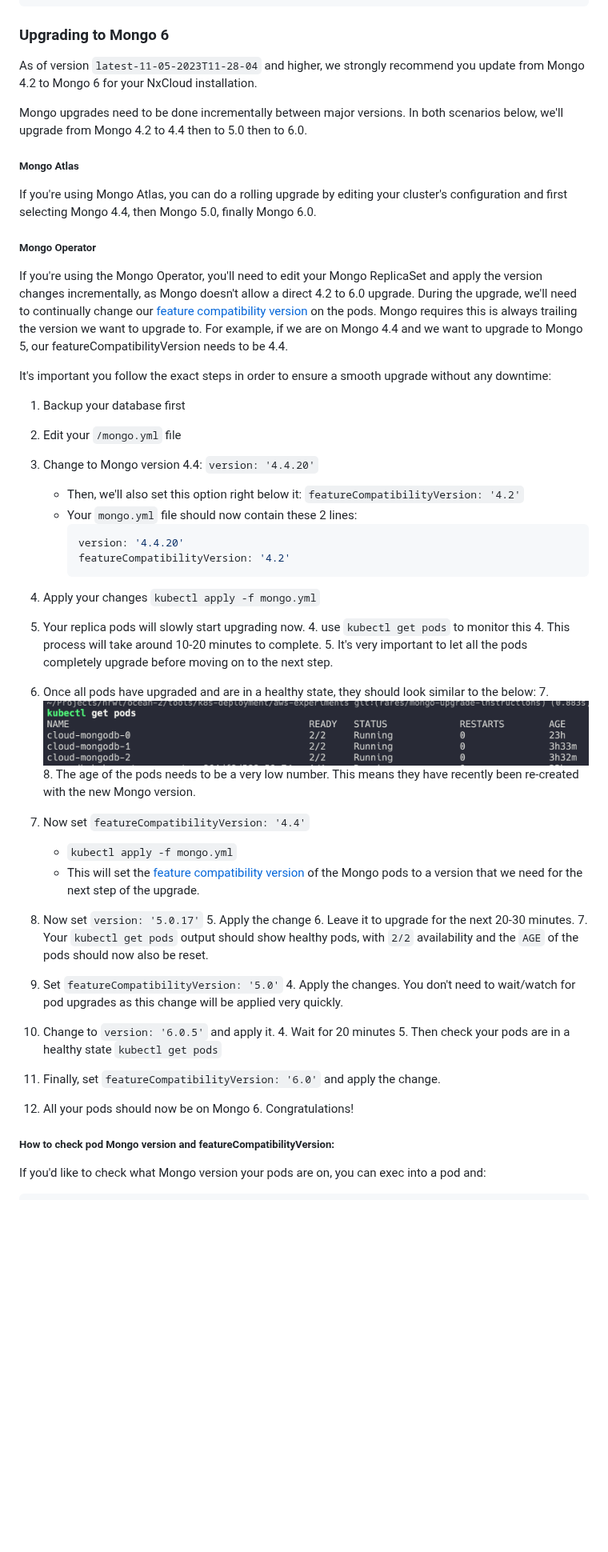
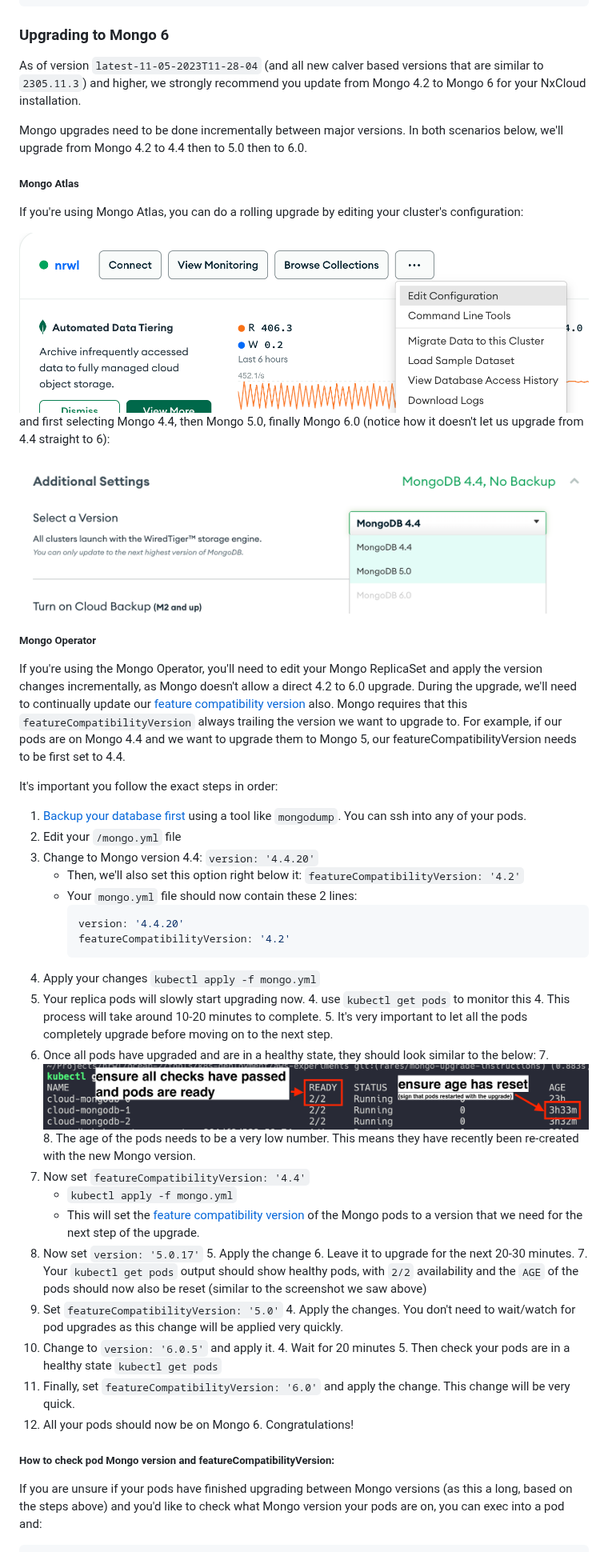
Before and after one commit to nrwl/nx-cloud-helm, a Markdown page: MONGO-OPERATOR-GUIDE.md, the part around one of its changes. Shown at 80% size. Rendered like a GitHub page; pictures changed too: examples/images/atlas-edit-cluster-config.png (added), examples/images/atlas-upgrade-mongo-version.png (added), examples/images/mongo-pods-healthy.png; folded sections open; blank space fills up the shorter version.

Commit message:
docs: add more screenshots

````diff
--- a/MONGO-OPERATOR-GUIDE.md
+++ b/MONGO-OPERATOR-GUIDE.md
@@ -147,7 +147,7 @@ This is a sample connection string you can use when connecting to your instance
 
 ### Upgrading to Mongo 6
 
-As of version `latest-11-05-2023T11-28-04` and higher, we strongly recommend you update from Mongo 4.2 to Mongo 6 for
+As of version `latest-11-05-2023T11-28-04` (and all new calver based versions that are similar to `2305.11.3`) and higher, we strongly recommend you update from Mongo 4.2 to Mongo 6 for
 your NxCloud installation.
 
 Mongo upgrades need to be done incrementally between major versions. In both scenarios below, we'll upgrade from Mongo 4.2
@@ -155,17 +155,23 @@ to 4.4 then to 5.0 then to 6.0.
 
 ##### Mongo Atlas
 
-If you're using Mongo Atlas, you can do a rolling upgrade by editing your cluster's configuration and first selecting Mongo 4.4, then Mongo 5.0, finally Mongo 6.0.
+If you're using Mongo Atlas, you can do a rolling upgrade by editing your cluster's configuration:
+
+<img src="examples/images/atlas-edit-cluster-config.png">
+
+and first selecting Mongo 4.4, then Mongo 5.0, finally Mongo 6.0 (notice how it doesn't let us upgrade from 4.4 straight to 6):
+
+<img src="examples/images/atlas-upgrade-mongo-version.png">
 
 ##### Mongo Operator
 
 If you're using the Mongo Operator, you'll need to edit your Mongo ReplicaSet and apply the version changes incrementally, as Mongo doesn't allow a direct 4.2 to 6.0 upgrade.
-During the upgrade, we'll need to continually change our [feature compatibility version](https://www.mongodb.com/docs/manual/reference/command/setFeatureCompatibilityVersion/) on the pods.
-Mongo requires this is always trailing the version we want to upgrade to. For example, if we are on Mongo 4.4 and we want to upgrade to Mongo 5, our featureCompatibilityVersion needs to be 4.4.
+During the upgrade, we'll need to continually update our [feature compatibility version](https://www.mongodb.com/docs/manual/reference/command/setFeatureCompatibilityVersion/) also.
+Mongo requires that this `featureCompatibilityVersion` always trailing the version we want to upgrade to. For example, if our pods are on Mongo 4.4 and we want to upgrade them to Mongo 5, our featureCompatibilityVersion needs to be first set to 4.4.
 
-It's important you follow the exact steps in order to ensure a smooth upgrade without any downtime:
+It's important you follow the exact steps in order:
 
-1. Backup your database first
+1. [Backup your database first](https://docs.bitnami.com/tutorials/backup-restore-data-mongodb-kubernetes/) using a tool like `mongodump`. You can ssh into any of your pods.
 1. Edit your `/mongo.yml` file
 2. Change to Mongo version 4.4: `version: '4.4.20'`
    - Then, we'll also set this option right below it: `featureCompatibilityVersion: '4.2'`
@@ -188,18 +194,17 @@ It's important you follow the exact steps in order to ensure a smooth upgrade wi
 4. Now set `version: '5.0.17'`
    5. Apply the change
    6. Leave it to upgrade for the next 20-30 minutes.
-   7. Your `kubectl get pods` output should show healthy pods, with `2/2` availability and the `AGE` of the pods should now also be reset.
+   7. Your `kubectl get pods` output should show healthy pods, with `2/2` availability and the `AGE` of the pods should now also be reset (similar to the screenshot we saw above)
 3. Set `featureCompatibilityVersion: '5.0'`
    4. Apply the changes. You don't need to wait/watch for pod upgrades as this change will be applied very quickly.
 3. Change to `version: '6.0.5'` and apply it.
    4. Wait for 20 minutes
    5. Then check your pods are in a healthy state `kubectl get pods`
-
-3. Finally, set `featureCompatibilityVersion: '6.0'` and apply the change.
+3. Finally, set `featureCompatibilityVersion: '6.0'` and apply the change. This change will be very quick.
 4. All your pods should now be on Mongo 6. Congratulations!
 
 ##### How to check pod Mongo version and featureCompatibilityVersion:
 
-If you'd like to check what Mongo version your pods are on, you can exec into a pod and:
+If you are unsure if your pods have finished upgrading between Mongo versions (as this a long, based on the steps above) and you'd like to check what Mongo version your pods are on, you can exec into a pod and:
 
 ```shell
````
Also changed, not shown: other parts of MONGO-OPERATOR-GUIDE.md (+3 -3 lines).
